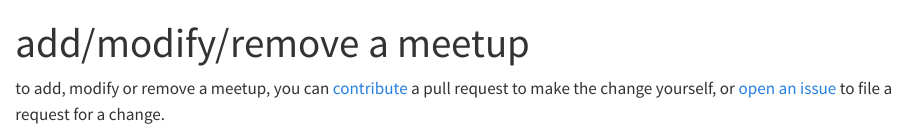
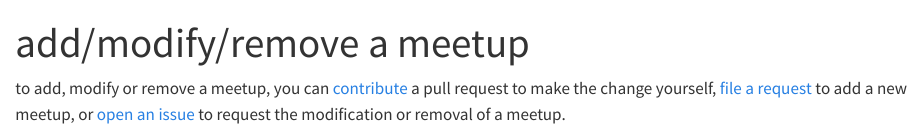
Before and after one commit to sharon-wang/ncr-tech-meetups, a Quarto document (add-meetup.qmd): the page in a window 1100 px wide, from its top. Rendered offline with R 4.5, knitr and Pandoc in place of Quarto, with nearby package versions.

Commit message:
link add meetup request form in readme and website

```diff
--- a/add-meetup.qmd
+++ b/add-meetup.qmd
@@ -2,4 +2,4 @@
 title: "add/modify/remove a meetup"
 ---
 
-to add, modify or remove a meetup, you can [contribute](https://github.com/sharon-wang/ncr-tech-meetups?tab=readme-ov-file#contributing) a pull request to make the change yourself, or [open an issue](https://github.com/sharon-wang/ncr-tech-meetups/issues/new) to file a request for a change.
+to add, modify or remove a meetup, you can [contribute](https://github.com/sharon-wang/ncr-tech-meetups?tab=readme-ov-file#contributing) a pull request to make the change yourself, [file a request](https://github.com/sharon-wang/ncr-tech-meetups/issues/new?template=add-meetup.yml) to add a new meetup, or [open an issue](https://github.com/sharon-wang/ncr-tech-meetups/issues/new) to request the modification or removal of a meetup.
```
Also changed, not shown: README.md.
